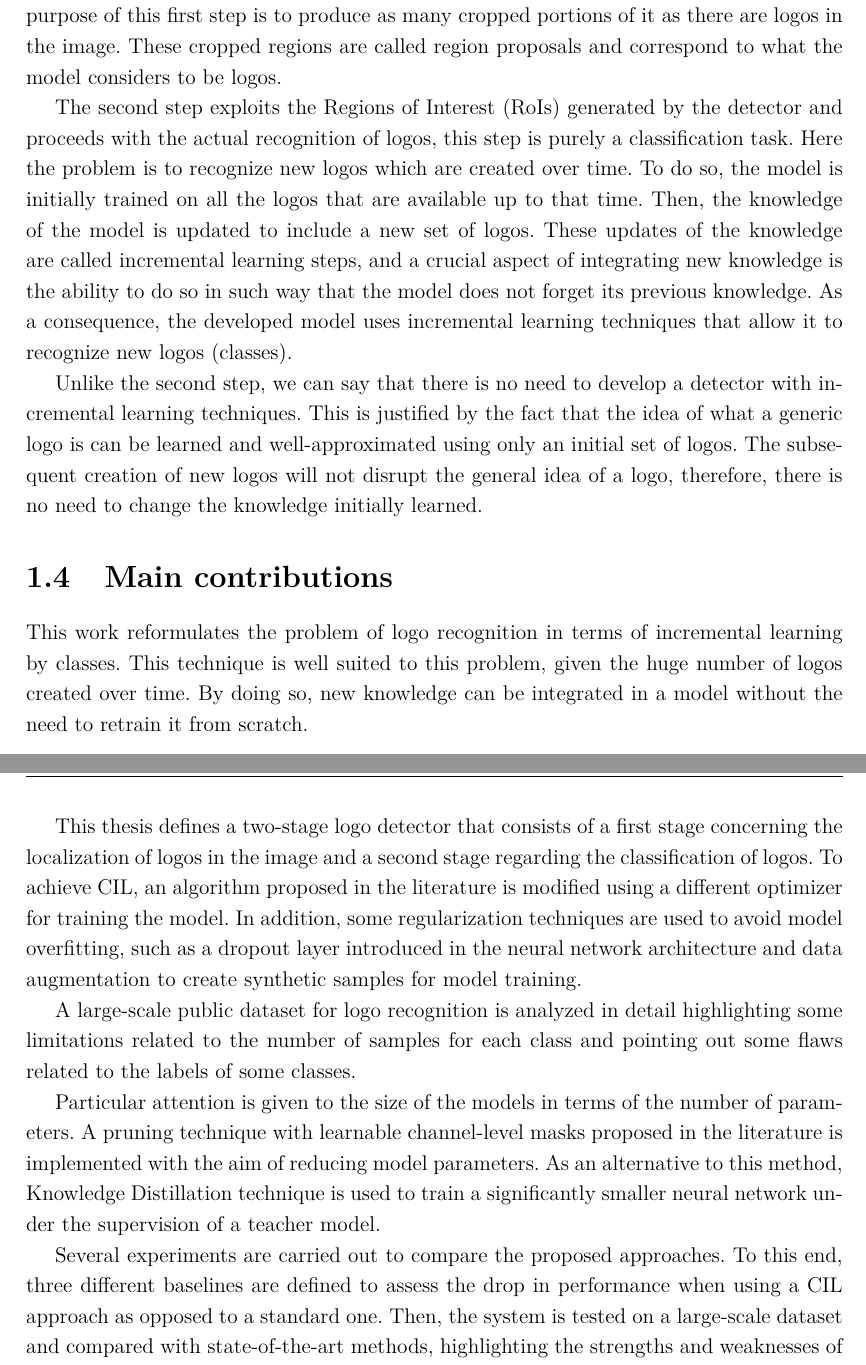
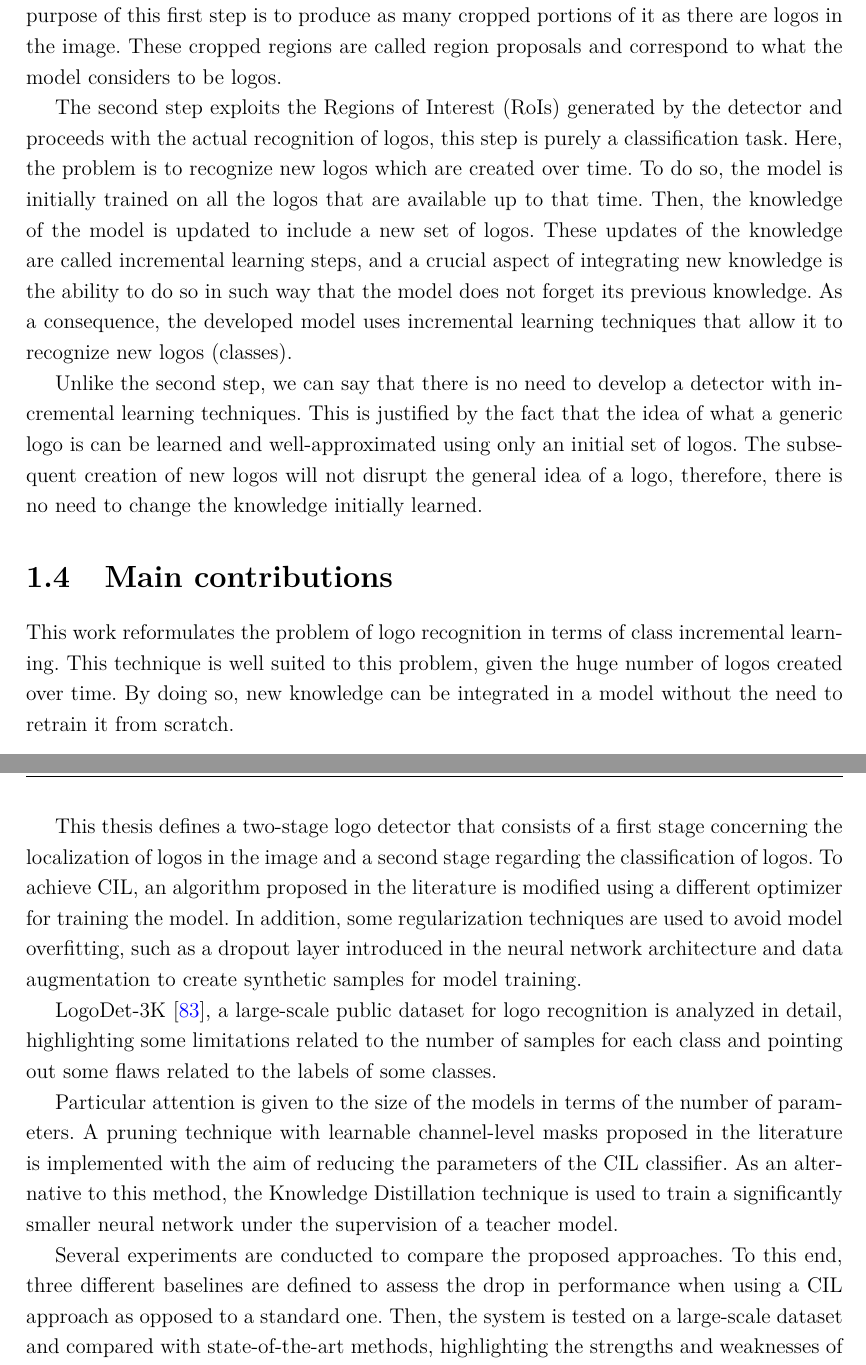
Before and after one commit to gianlucagiudice/MasterThesis-logo_detection_recognition, a LaTeX thesis (thesis.tex, which reads chap_introduction.tex): two parts of pages 16 and 17 of 98, joined at a grey line, cut so that both start at the same text. Compiled offline with pdfLaTeX.

Commit message:
Includes main contributions

```diff
--- a/chap_introduction.tex
+++ b/chap_introduction.tex
@@ -53,24 +53,22 @@ In the first step, the model is a class-agnostic logo detector based on YOLOv5 \
 Given an input image, the purpose of this first step is to produce as many cropped portions of it as there are logos in the image. These cropped regions are called region proposals and correspond to what the model considers to be logos.
 
 The second step exploits the Regions of Interest (RoIs) generated by the detector and proceeds with the actual recognition of logos, this step is purely a classification task.
-Here the problem is to recognize new logos which are created over time. To do so, the model is initially trained on all the logos that are available up to that time. Then, the knowledge of the model is updated to include a new set of logos. These updates of the knowledge are called incremental learning steps, and a crucial aspect of integrating new knowledge is the ability to do so in such way that the model does not forget its previous knowledge. As a consequence, the developed model uses incremental learning techniques that allow it to recognize new logos (classes).
+Here, the problem is to recognize new logos which are created over time. To do so, the model is initially trained on all the logos that are available up to that time. Then, the knowledge of the model is updated to include a new set of logos. These updates of the knowledge are called incremental learning steps, and a crucial aspect of integrating new knowledge is the ability to do so in such way that the model does not forget its previous knowledge. As a consequence, the developed model uses incremental learning techniques that allow it to recognize new logos (classes).
 
 Unlike the second step, we can say that there is no need to develop a detector with incremental learning techniques. This is justified by the fact that the idea of what a generic logo is can be learned and well-approximated using only an initial set of logos. The subsequent creation of new logos will not disrupt the general idea of a logo, therefore, there is no need to change the knowledge initially learned.
 
 \section{Main contributions}
-This work reformulates the problem of logo recognition in terms of incremental learning by classes. This technique is well suited to this problem, given the huge number of logos created over time. By doing so, new knowledge can be integrated in a model without the need to retrain it from scratch.
+This work reformulates the problem of logo recognition in terms of class incremental learning. This technique is well suited to this problem, given the huge number of logos created over time. By doing so, new knowledge can be integrated in a model without the need to retrain it from scratch.
 
 This thesis defines a two-stage logo detector that consists of a first stage concerning the localization of logos in the image and a second stage regarding the classification of logos.
 To achieve CIL, an algorithm proposed in the literature is modified using a different optimizer for training the model. In addition, some regularization techniques are used to avoid model overfitting, such as a dropout layer introduced in the neural network architecture and data augmentation to create synthetic samples for model training.
 
+LogoDet-3K \cite{wang2022logodet}, a large-scale public dataset for logo recognition is analyzed in detail, highlighting some limitations related to the number of samples for each class and pointing out some flaws related to the labels of some classes.
 
-A large-scale public dataset for logo recognition is analyzed in detail highlighting some limitations related to the number of samples for each class and pointing out some flaws related to the labels of some classes.
+Particular attention is given to the size of the models in terms of the number of parameters. A pruning technique with learnable channel-level masks proposed in the literature is implemented with the aim of reducing the parameters of the CIL classifier.
+As an alternative to this method, the Knowledge Distillation technique is used to train a significantly smaller neural network under the supervision of a teacher model.
 
-Particular attention is given to the size of the models in terms of the number of parameters. A pruning technique with learnable channel-level masks proposed in the literature is implemented with the aim of reducing model parameters.
-As an alternative to this method, Knowledge Distillation technique is used to train a significantly smaller neural network under the supervision of a teacher model.
-
-
-Several experiments are carried out to compare the proposed approaches. To this end, three different baselines are defined to assess the drop in performance when using a CIL approach as opposed to a standard one. Then, the system is tested on a large-scale dataset and compared with state-of-the-art methods, highlighting the strengths and weaknesses of the proposed system and focusing on aspects that could be improved.
+Several experiments are conducted to compare the proposed approaches. To this end, three different baselines are defined to assess the drop in performance when using a CIL approach as opposed to a standard one. Then, the system is tested on a large-scale dataset and compared with state-of-the-art methods, highlighting the strengths and weaknesses of the proposed system and focusing on aspects that could be improved.
 
 %Nello specifico, lei ha riformulato un problema esistente (logo recognition) in termini di CIL, ha definito un detector a due stage (fa niente che concettualmente è già noto, non deve dire che l'ha inventato lei), ha apportato alcune modifiche all'algoritmo di CIL noto (mi riferisco a dropout e ottimizzatore), ha analizzato criticamente un dataset pubblico evidenziandone limiti ed errori di annotazione, ha proposto di integrare/sostituire la tecnica esistente di riduzione di complessità del modello implementando una tecnica di KD, ed ha effettuato dei confronti rigorosi e sistematici per valutare e confrontare la validità dei vari approcci.
 
```
Also changed, not shown: chap_introduction.tex (2 more changed lines).
